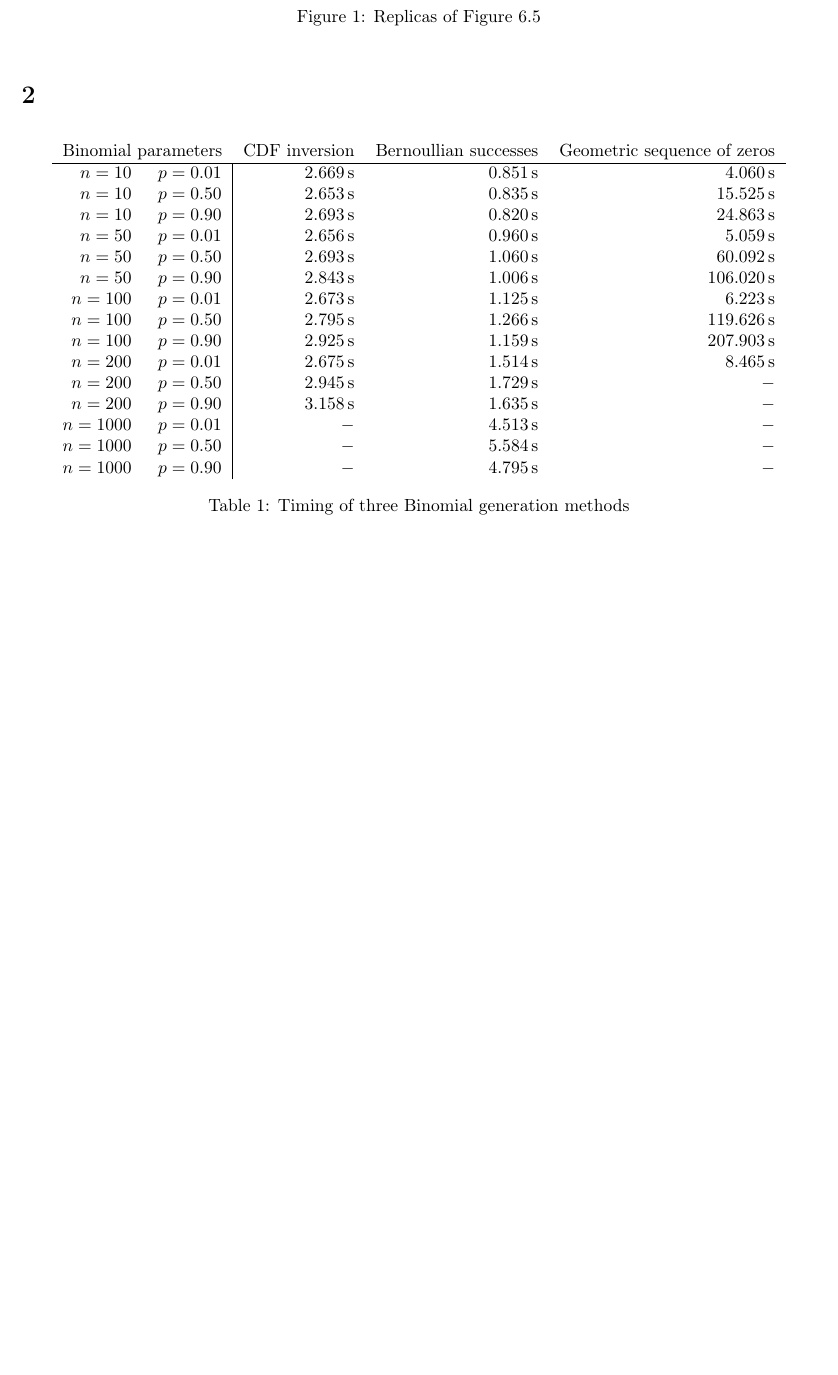
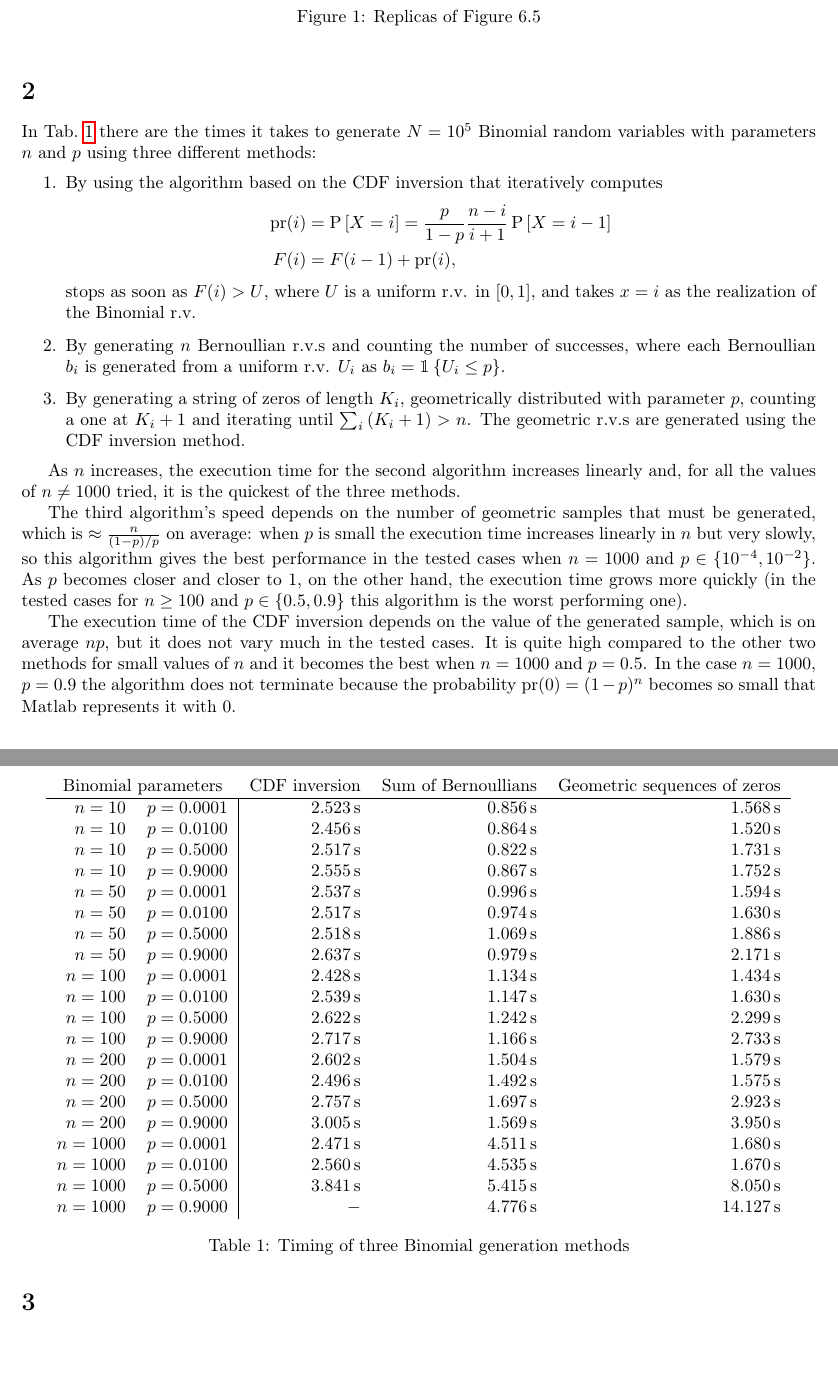
Before and after one commit to riccz/netsim_hw, a LaTeX problem sheet (hw2/hw2.tex): part of the page before the commit and two parts of pages 1 and 2 of 2 after it, the two joined at a grey line, cut so that both start at the same text, the shorter picture padded with empty space. Compiled offline with pdfLaTeX.

Commit message:
Finish part 2

```diff
--- a/hw2/hw2.tex
+++ b/hw2/hw2.tex
@@ -5,6 +5,7 @@
 
 \usepackage[margin=2.54cm]{geometry}
 \usepackage{amsmath}
+\usepackage{bbm}
 \usepackage{siunitx}
 \usepackage{listings}
 \usepackage{color}
@@ -90,33 +91,79 @@ uncorrelated.
 \end{figure}
 
 \section*{2}
-
+In Tab.~\ref{tab:binomial} there are the times it takes to generate
+$N=10^5$ Binomial random variables with parameters $n$ and $p$ using
+three different methods:
+\begin{enumerate}
+\item By using the algorithm based on the CDF inversion that
+  iteratively computes
+  \begin{align*}
+    \mathrm{pr}(i) &= \Prob{X = i} = \frac{p}{1-p}\frac{n-i}{i+1}\Prob{X = i-1} \\
+    F(i) &= F(i-1) + \mathrm{pr}(i) ,
+  \end{align*}
+  stops as soon as $F(i) > U$, where $U$ is a uniform r.v. in $[0,
+    1]$, and takes $x = i$ as the realization of the Binomial r.v.
+  \item By generating $n$ Bernoullian r.v.s and counting the number of
+    successes, where each Bernoullian $b_i$ is generated from a uniform
+    r.v. $U_i$ as $b_i = \ind{U_i \leq p}$.
+  \item By generating a string of zeros of length $K_i$, geometrically
+    distributed with parameter $p$, counting a one at $K_i+1$ and
+    iterating until $\sum_i \left( K_i + 1 \right) > n$. The geometric
+    r.v.s are generated using the CDF inversion method.
+\end{enumerate}
 \begin{table}[h]
   \centering
   \begin{tabular}{MM|MMM}
     \multicolumn{2}{c}{Binomial parameters} &
     \multicolumn{1}{c}{CDF inversion} &
-    \multicolumn{1}{c}{Bernoullian successes} &
-    \multicolumn{1}{c}{Geometric sequence of zeros} \\
+    \multicolumn{1}{c}{Sum of Bernoullians} &
+    \multicolumn{1}{c}{Geometric sequences of zeros} \\
     \hline
-    n = 10 & p = 0.01 & \SI{2.669}{\s} & \SI{0.851}{\s} & \SI{4.060}{\s} \\
-    n = 10 & p = 0.50 & \SI{2.653}{\s} & \SI{0.835}{\s} & \SI{15.525}{\s} \\
-    n = 10 & p = 0.90 & \SI{2.693}{\s} & \SI{0.820}{\s} & \SI{24.863}{\s} \\
-    n = 50 & p = 0.01 & \SI{2.656}{\s} & \SI{0.960}{\s} & \SI{5.059}{\s} \\
-    n = 50 & p = 0.50 & \SI{2.693}{\s} & \SI{1.060}{\s} & \SI{60.092}{\s} \\
-    n = 50 & p = 0.90 & \SI{2.843}{\s} & \SI{1.006}{\s} & \SI{106.020}{\s} \\
-    n = 100 & p = 0.01 & \SI{2.673}{\s} & \SI{1.125}{\s} & \SI{6.223}{\s} \\
-    n = 100 & p = 0.50 & \SI{2.795}{\s} & \SI{1.266}{\s} & \SI{119.626}{\s} \\
-    n = 100 & p = 0.90 & \SI{2.925}{\s} & \SI{1.159}{\s} & \SI{207.903}{\s} \\
-    n = 200 & p = 0.01 & \SI{2.675}{\s} & \SI{1.514}{\s} & \SI{8.465}{\s} \\
-    n = 200 & p = 0.50 & \SI{2.945}{\s} & \SI{1.729}{\s} & - \\
-    n = 200 & p = 0.90 & \SI{3.158}{\s} & \SI{1.635}{\s} & - \\
-    n = 1000 & p = 0.01 & - & \SI{4.513}{\s} & - \\
-    n = 1000 & p = 0.50 & - & \SI{5.584}{\s} & - \\
-    n = 1000 & p = 0.90 & - & \SI{4.795}{\s} & - \\
+    n = 10 & p = 0.0001 & \SI{2.523}{\s} & \SI{0.856}{\s} & \SI{1.568}{\s} \\
+    n = 10 & p = 0.0100 & \SI{2.456}{\s} & \SI{0.864}{\s} & \SI{1.520}{\s} \\
+    n = 10 & p = 0.5000 & \SI{2.517}{\s} & \SI{0.822}{\s} & \SI{1.731}{\s} \\
+    n = 10 & p = 0.9000 & \SI{2.555}{\s} & \SI{0.867}{\s} & \SI{1.752}{\s} \\
+    n = 50 & p = 0.0001 & \SI{2.537}{\s} & \SI{0.996}{\s} & \SI{1.594}{\s} \\
+    n = 50 & p = 0.0100 & \SI{2.517}{\s} & \SI{0.974}{\s} & \SI{1.630}{\s} \\
+    n = 50 & p = 0.5000 & \SI{2.518}{\s} & \SI{1.069}{\s} & \SI{1.886}{\s} \\
+    n = 50 & p = 0.9000 & \SI{2.637}{\s} & \SI{0.979}{\s} & \SI{2.171}{\s} \\
+    n = 100 & p = 0.0001 & \SI{2.428}{\s} & \SI{1.134}{\s} & \SI{1.434}{\s} \\
+    n = 100 & p = 0.0100 & \SI{2.539}{\s} & \SI{1.147}{\s} & \SI{1.630}{\s} \\
+    n = 100 & p = 0.5000 & \SI{2.622}{\s} & \SI{1.242}{\s} & \SI{2.299}{\s} \\
+    n = 100 & p = 0.9000 & \SI{2.717}{\s} & \SI{1.166}{\s} & \SI{2.733}{\s} \\
+    n = 200 & p = 0.0001 & \SI{2.602}{\s} & \SI{1.504}{\s} & \SI{1.579}{\s} \\
+    n = 200 & p = 0.0100 & \SI{2.496}{\s} & \SI{1.492}{\s} & \SI{1.575}{\s} \\
+    n = 200 & p = 0.5000 & \SI{2.757}{\s} & \SI{1.697}{\s} & \SI{2.923}{\s} \\
+    n = 200 & p = 0.9000 & \SI{3.005}{\s} & \SI{1.569}{\s} & \SI{3.950}{\s} \\
+    n = 1000 & p = 0.0001 & \SI{2.471}{\s} & \SI{4.511}{\s} & \SI{1.680}{\s} \\
+    n = 1000 & p = 0.0100 & \SI{2.560}{\s} & \SI{4.535}{\s} & \SI{1.670}{\s} \\
+    n = 1000 & p = 0.5000 & \SI{3.841}{\s} & \SI{5.415}{\s} & \SI{8.050}{\s} \\
+    n = 1000 & p = 0.9000 & - & \SI{4.776}{\s} & \SI{14.127}{\s} \\
   \end{tabular}
   \caption{Timing of three Binomial generation methods}
   \label{tab:binomial}
 \end{table}
 
+As $n$ increases, the execution time for the second algorithm
+increases linearly and, for all the values of $n \neq 1000$ tried, it
+is the quickest of the three methods.
+
+The third algorithm's speed depends on the number of geometric samples
+that must be generated, which is $\approx \frac{n}{(1-p)/p}$ on
+average: when $p$ is small the execution time increases linearly in
+$n$ but very slowly, so this algorithm gives the best performance in
+the tested cases when $n = 1000$ and $p \in \{10^{-4}, 10^{-2}\}$. As
+$p$ becomes closer and closer to 1, on the other hand, the execution
+time grows more quickly (in the tested cases for $n \geq 100$ and $p
+\in \{0.5, 0.9\}$ this algorithm is the worst performing one).
+
+The execution time of the CDF inversion depends on the value of the
+generated sample, which is on average $np$, but it does not vary much
+in the tested cases. It is quite high compared to the other two
+methods for small values of $n$ and it becomes the best when $n =
+1000$ and $p = 0.5$. In the case $n = 1000$, $p=0.9$ the algorithm
+does not terminate because the probability $\mathrm{pr}(0) = (1-p)^n$ becomes so
+small that Matlab represents it with 0.
+\section*{3}
+
 \end{document}
```
